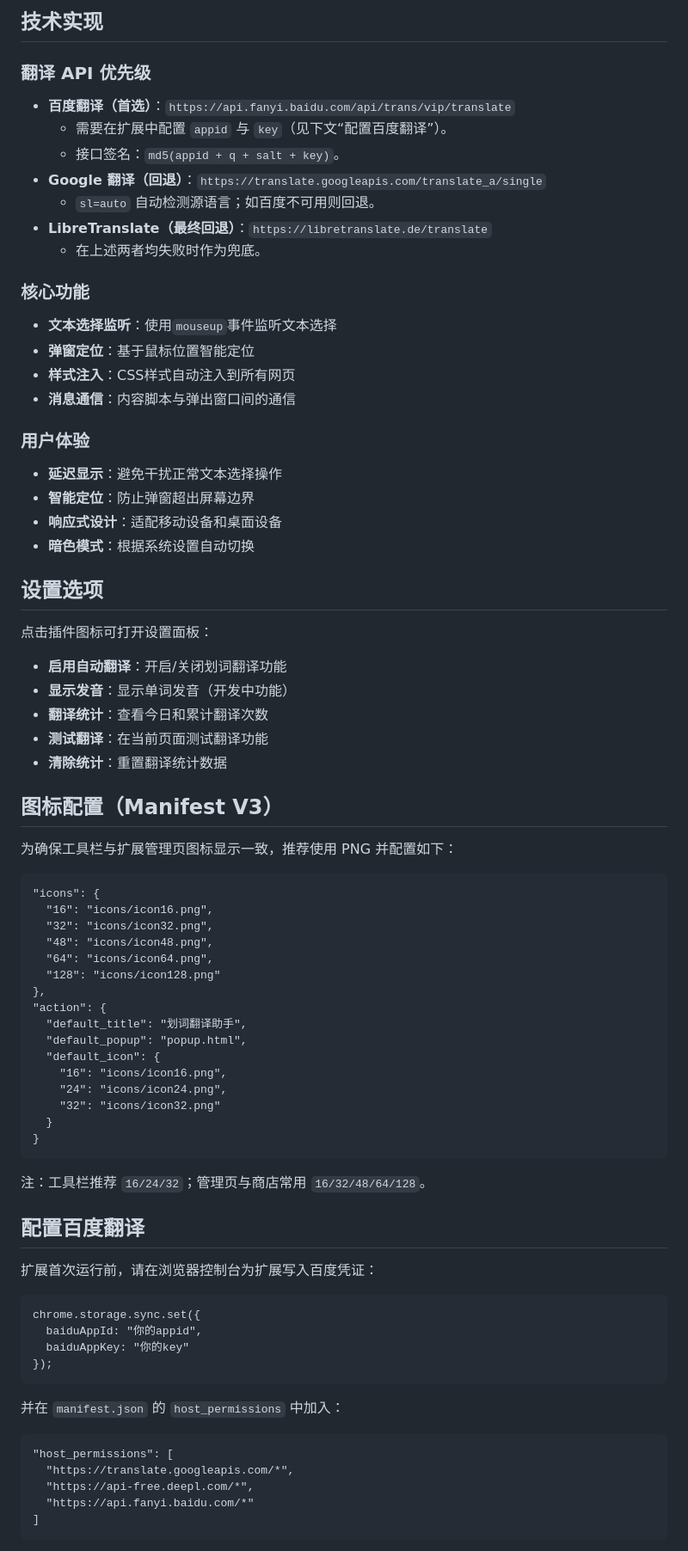
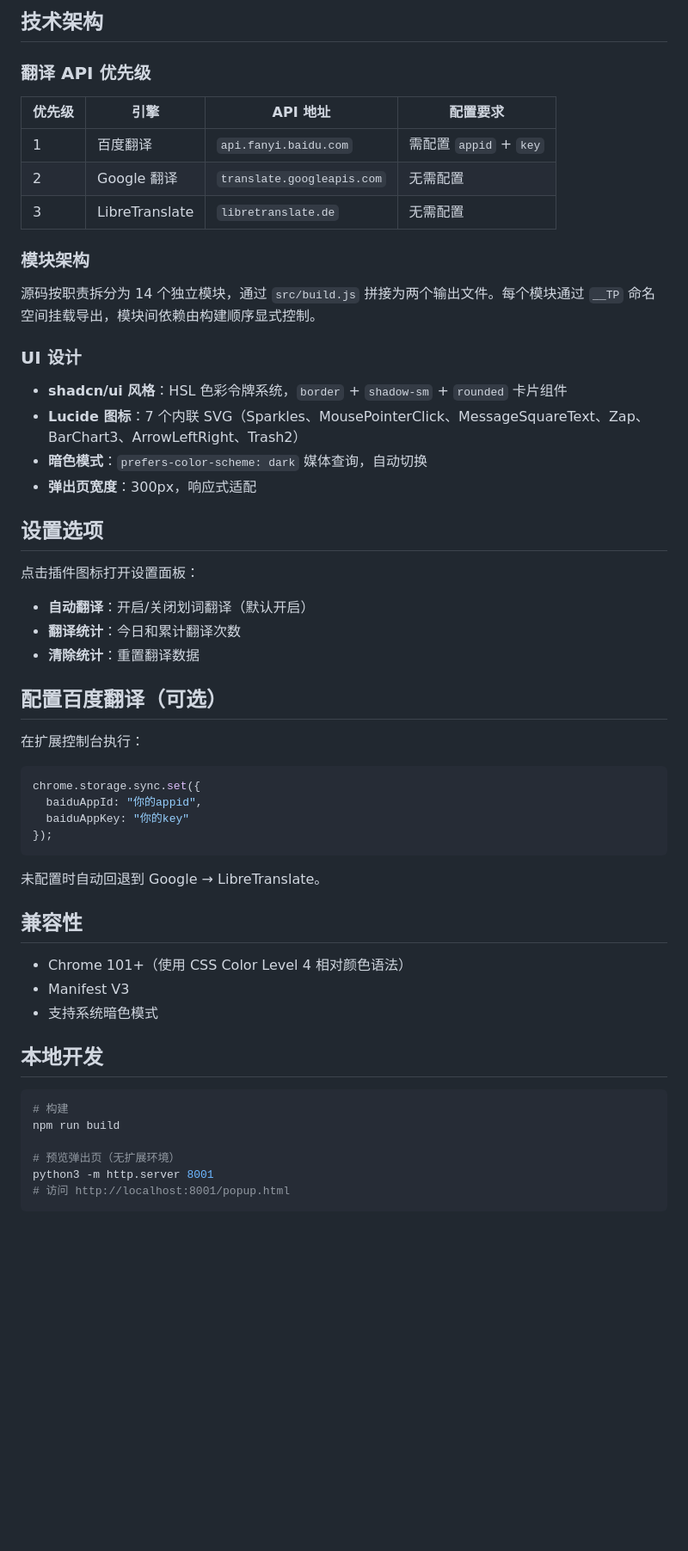
Before and after one commit to zephyr110/translate-plugin, a Markdown page: README.md, the part around one of its changes. Shown at 86% size. Rendered like a GitHub page; blank space fills up the shorter version.

````diff
--- a/README.md
+++ b/README.md
@@ -54,81 +86,61 @@ chrome-translation-extension/
 ```
 
-## 技术实现
+## 技术架构
 
 ### 翻译 API 优先级
-- **百度翻译（首选）**：`https://api.fanyi.baidu.com/api/trans/vip/translate`
-  - 需要在扩展中配置 `appid` 与 `key`（见下文“配置百度翻译”）。
-  - 接口签名：`md5(appid + q + salt + key)`。
-- **Google 翻译（回退）**：`https://translate.googleapis.com/translate_a/single`
-  - `sl=auto` 自动检测源语言；如百度不可用则回退。
-- **LibreTranslate（最终回退）**：`https://libretranslate.de/translate`
-  - 在上述两者均失败时作为兜底。
 
-### 核心功能
-- **文本选择监听**：使用`mouseup`事件监听文本选择
-- **弹窗定位**：基于鼠标位置智能定位
-- **样式注入**：CSS样式自动注入到所有网页
-- **消息通信**：内容脚本与弹出窗口间的通信
+| 优先级 | 引擎 | API 地址 | 配置要求 |
+|--------|------|----------|----------|
+| 1 | 百度翻译 | `api.fanyi.baidu.com` | 需配置 `appid` + `key` |
+| 2 | Google 翻译 | `translate.googleapis.com` | 无需配置 |
+| 3 | LibreTranslate | `libretranslate.de` | 无需配置 |
 
-### 用户体验
-- **延迟显示**：避免干扰正常文本选择操作
-- **智能定位**：防止弹窗超出屏幕边界
-- **响应式设计**：适配移动设备和桌面设备
-- **暗色模式**：根据系统设置自动切换
+### 模块架构
+
+源码按职责拆分为 14 个独立模块，通过 `src/build.js` 拼接为两个输出文件。每个模块通过 `__TP` 命名空间挂载导出，模块间依赖由构建顺序显式控制。
+
+### UI 设计
+
+- **shadcn/ui 风格**：HSL 色彩令牌系统，`border` + `shadow-sm` + `rounded` 卡片组件
+- **Lucide 图标**：7 个内联 SVG（Sparkles、MousePointerClick、MessageSquareText、Zap、BarChart3、ArrowLeftRight、Trash2）
+- **暗色模式**：`prefers-color-scheme: dark` 媒体查询，自动切换
+- **弹出页宽度**：300px，响应式适配
 
 ## 设置选项
 
-点击插件图标可打开设置面板：
+点击插件图标打开设置面板：
 
-- **启用自动翻译**：开启/关闭划词翻译功能
-- **显示发音**：显示单词发音（开发中功能）
-- **翻译统计**：查看今日和累计翻译次数
-- **测试翻译**：在当前页面测试翻译功能
-- **清除统计**：重置翻译统计数据
+- **自动翻译**：开启/关闭划词翻译（默认开启）
+- **翻译统计**：今日和累计翻译次数
+- **清除统计**：重置翻译数据
 
-## 图标配置（Manifest V3）
+## 配置百度翻译（可选）
 
-为确保工具栏与扩展管理页图标显示一致，推荐使用 PNG 并配置如下：
+在扩展控制台执行：
 
-```
-"icons": {
-  "16": "icons/icon16.png",
-  "32": "icons/icon32.png",
-  "48": "icons/icon48.png",
-  "64": "icons/icon64.png",
-  "128": "icons/icon128.png"
-},
-"action": {
-  "default_title": "划词翻译助手",
-  "default_popup": "popup.html",
-  "default_icon": {
-    "16": "icons/icon16.png",
-    "24": "icons/icon24.png",
-    "32": "icons/icon32.png"
-  }
-}
-```
-
-注：工具栏推荐 `16/24/32`；管理页与商店常用 `16/32/48/64/128`。
-
-## 配置百度翻译
-
-扩展首次运行前，请在浏览器控制台为扩展写入百度凭证：
-
-```
+```js
 chrome.storage.sync.set({
   baiduAppId: "你的appid",
   baiduAppKey: "你的key"
 });
 ```
 
-并在 `manifest.json` 的 `host_permissions` 中加入：
+未配置时自动回退到 Google → LibreTranslate。
 
-```
-"host_permissions": [
-  "https://translate.googleapis.com/*",
-  "https://api-free.deepl.com/*",
-  "https://api.fanyi.baidu.com/*"
-]
+## 兼容性
+
+- Chrome 101+（使用 CSS Color Level 4 相对颜色语法）
+- Manifest V3
+- 支持系统暗色模式
+
+## 本地开发
+
+```bash
+# 构建
+npm run build
+
+# 预览弹出页（无扩展环境）
+python3 -m http.server 8001
+# 访问 http://localhost:8001/popup.html
 ```
 
````
Also changed, not shown: other parts of README.md (+78 -58 lines).
